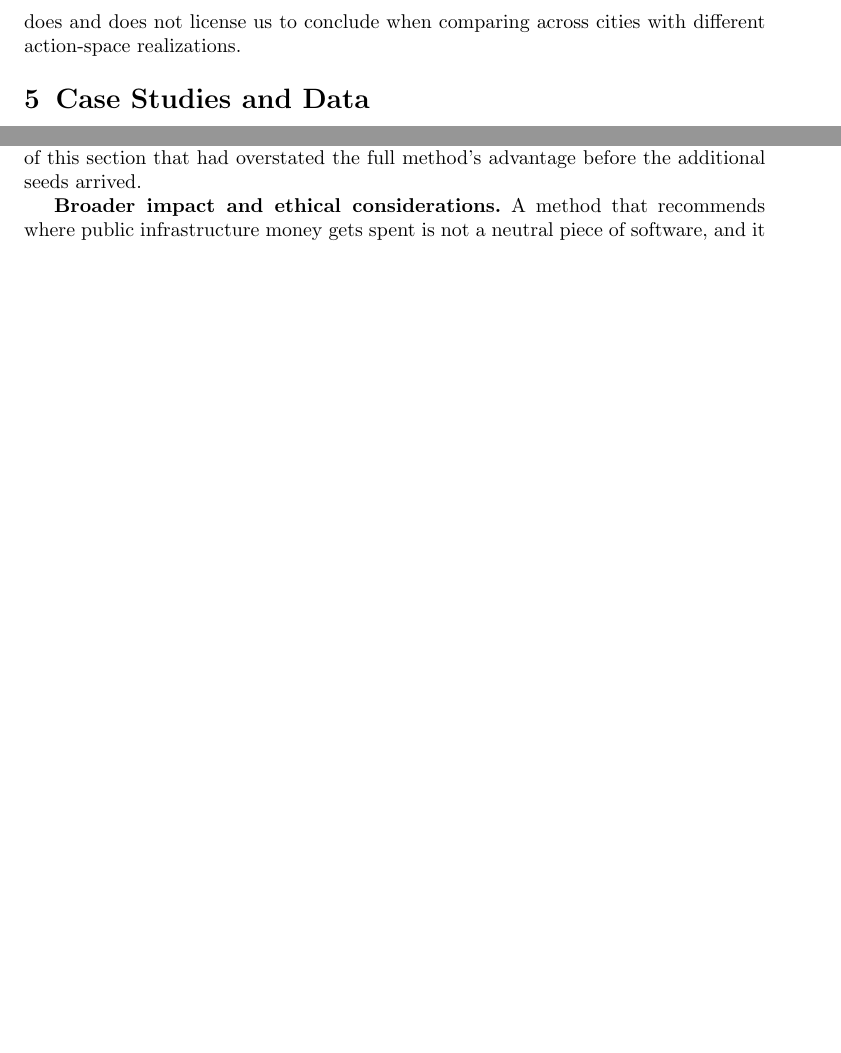
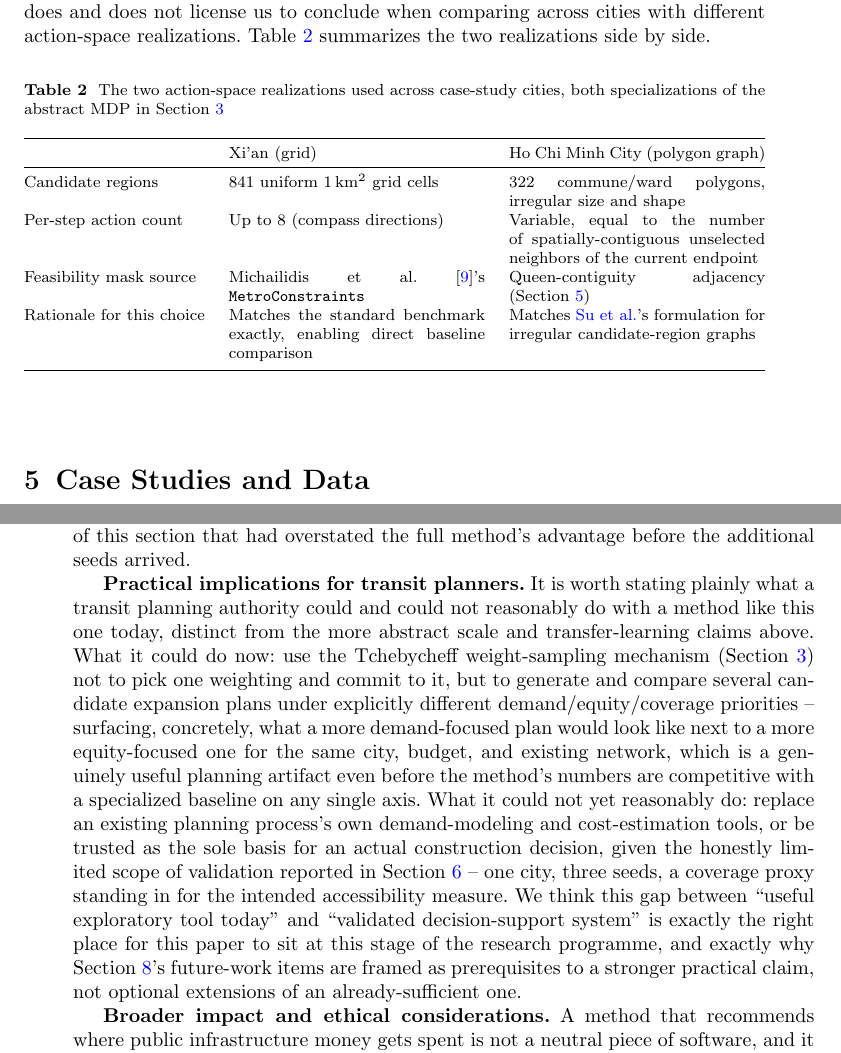
Before and after one commit to vinhqdang/metro_expansion, a LaTeX paper (manuscript/main.tex): two parts of pages 15 and 27 of 33 before the commit and two parts of pages 15 and 28 of 34 after it, joined at a grey line, cut so that both start at the same text, the shorter picture padded with empty space. Compiled offline with pdfLaTeX.

Commit message:
docs: add GNN intuition, practical implications, action-space comparison table
- Method: added an intuition-building paragraph explaining concretely
  what graph message passing buys over the flat feature vector used
  by our flat_encoder ablation and by Zhang et al. -- neighbor-aware
  scoring, and how L=2 layers extends this to second-order structure.
- Discussion: added "Practical implications for transit planners",
  stating plainly what the method could and could not reasonably
  support today (generating comparable candidate plans under
  different priorities: yes; replacing an existing planning process's
  own tools or being the sole basis for a construction decision: not
  yet, given the honestly limited validation scope).
- Method: added a side-by-side comparison table for the two action-
  space realizations (Xi'an grid-walk vs. HCMC polygon-neighbor).

Manuscript compiles cleanly at 34 pages; 51/51 tests pass.

```diff
--- a/manuscript/main.tex
+++ b/manuscript/main.tex
@@ -280,7 +282,21 @@ We therefore introduce a cross-city curriculum: policy weights are pretrained on
 
 \subsection{Instantiating the action space per city}\label{sec:method-implementation}
 
-Section~\ref{sec:problem} defines the action space abstractly, as selecting any feasible unselected candidate node $A_t \in \mathcal{A}(S_t)$. In practice, how that feasibility mask is realized depends on how a given city's candidate regions are represented, and it is worth being explicit that this varies across our case-study cities rather than presenting a single uniform implementation as if it were forced by the formulation. For Xi'an (Section~\ref{sec:experiments}), we adopt the standard benchmark environment for this exact city and dataset -- an 8-directional grid walk, where the agent occupies one grid cell and may extend the line to any of its eight compass neighbors subject to the feasibility mask -- because this is the action-space convention used by \citet{michailidis2026}'s own public environment, and matching it exactly is what makes a direct, apples-to-apples comparison against their reported numbers possible rather than merely approximate. For Ho Chi Minh City's commune/ward-level candidate regions (Section~\ref{sec:data}), where regions are irregular polygons rather than uniform grid cells, the natural realization is instead \citeauthor{su2024}'s formulation: the action space is any spatially-contiguous unselected neighbor of the current line's endpoint, which for an irregular polygon graph is exactly analogous to what an 8-directional grid walk is for a regular one. Both are legal specializations of the same abstract MDP in Section~\ref{sec:problem}; neither changes the reward, the objectives, or the GNN encoder's architecture. We flag this explicitly because it is the kind of implementation detail that is easy to leave implicit in a way that makes results across cities look more directly comparable than they actually are -- Section~\ref{sec:discussion} returns to what this does and does not license us to conclude when comparing across cities with different action-space realizations.
+Section~\ref{sec:problem} defines the action space abstractly, as selecting any feasible unselected candidate node $A_t \in \mathcal{A}(S_t)$. In practice, how that feasibility mask is realized depends on how a given city's candidate regions are represented, and it is worth being explicit that this varies across our case-study cities rather than presenting a single uniform implementation as if it were forced by the formulation. For Xi'an (Section~\ref{sec:experiments}), we adopt the standard benchmark environment for this exact city and dataset -- an 8-directional grid walk, where the agent occupies one grid cell and may extend the line to any of its eight compass neighbors subject to the feasibility mask -- because this is the action-space convention used by \citet{michailidis2026}'s own public environment, and matching it exactly is what makes a direct, apples-to-apples comparison against their reported numbers possible rather than merely approximate. For Ho Chi Minh City's commune/ward-level candidate regions (Section~\ref{sec:data}), where regions are irregular polygons rather than uniform grid cells, the natural realization is instead \citeauthor{su2024}'s formulation: the action space is any spatially-contiguous unselected neighbor of the current line's endpoint, which for an irregular polygon graph is exactly analogous to what an 8-directional grid walk is for a regular one. Both are legal specializations of the same abstract MDP in Section~\ref{sec:problem}; neither changes the reward, the objectives, or the GNN encoder's architecture. We flag this explicitly because it is the kind of implementation detail that is easy to leave implicit in a way that makes results across cities look more directly comparable than they actually are -- Section~\ref{sec:discussion} returns to what this does and does not license us to conclude when comparing across cities with different action-space realizations. Table~\ref{tab:action-space} summarizes the two realizations side by side.
+
+\begin{table}[h]
+\caption{The two action-space realizations used across case-study cities, both specializations of the abstract MDP in Section~\ref{sec:problem}}\label{tab:action-space}
+\begin{tabularx}{\textwidth}{@{}l X X@{}}
+\toprule
+& Xi'an (grid) & Ho Chi Minh City (polygon graph) \\
+\midrule
+Candidate regions & 841 uniform 1\,km$^2$ grid cells & 322 commune/ward polygons, irregular size and shape \\
+Per-step action count & Up to 8 (compass directions) & Variable, equal to the number of spatially-contiguous unselected neighbors of the current endpoint \\
+Feasibility mask source & \citet{michailidis2026}'s \texttt{MetroConstraints} & Queen-contiguity adjacency (Section~\ref{sec:data}) \\
+Rationale for this choice & Matches the standard benchmark exactly, enabling direct baseline comparison & Matches \citeauthor{su2024}'s formulation for irregular candidate-region graphs \\
+\botrule
+\end{tabularx}
+\end{table}
 
 \section{Case Studies and Data}\label{sec:data}
 
@@ -433,6 +449,8 @@ None of these limitations, we think, undermine the paper's central methodologica
 
 \textbf{Threats to validity.} It is worth organizing the above more formally, in the terms empirical software-engineering and machine-learning evaluation studies typically use, so a reader can weigh each concern against the kind of claim it threatens rather than treating ``limitations'' as an undifferentiated list. \emph{Internal validity} -- whether the reported effects are actually caused by the mechanisms we attribute them to -- is threatened primarily by the small seed count discussed above (Limitation 1) and, more subtly, by the possibility that our two ablations differ from our full method along dimensions we did not intend to isolate; we mitigated this by changing exactly one architectural axis per ablation (Section~\ref{sec:experiments}) and holding every hyperparameter in Appendix~\ref{secA1} fixed across all three variants, but a residual risk that some interaction effect confounds the equity and coverage findings cannot be fully excluded from three seeds alone. \emph{External validity} -- whether findings on Xi'an generalize elsewhere -- is threatened by exactly the single-city scope this paper is explicit about throughout (Limitation 4), and is the primary reason Section~\ref{sec1}'s contributions are framed as a research programme with Xi'an as its first result rather than as claims already established across the full case-study set. \emph{Construct validity} -- whether our metrics actually measure what we intend them to -- is threatened by the coverage-for-accessibility substitution (Limitation 2): a policy could, in principle, learn to exploit the coverage proxy's specific geometry (rewarding geographic spread) in a way that would not generalize to the true radiation-model objective it stands in for, though the qualitative pattern in Table~\ref{tab:weight-sensitivity} -- coverage-weighted training producing spread-seeking rather than clustering behavior -- is at least directionally consistent with what the true objective would also reward. \emph{Conclusion validity} -- whether our statistical claims are properly hedged given the evidence -- is the threat we have tried hardest to manage explicitly throughout Section~\ref{sec:experiments}, by reporting standard deviations alongside every mean, by naming which between-variant differences we consider suggestive versus established, and by correcting, in this very manuscript's revision history, an earlier single-seed draft of this section that had overstated the full method's advantage before the additional seeds arrived.
 
+\textbf{Practical implications for transit planners.} It is worth stating plainly what a transit planning authority could and could not reasonably do with a method like this one today, distinct from the more abstract scale and transfer-learning claims above. What it could do now: use the Tchebycheff weight-sampling mechanism (Section~\ref{sec:problem}) not to pick one weighting and commit to it, but to generate and compare several candidate expansion plans under explicitly different demand/equity/coverage priorities -- surfacing, concretely, what a more demand-focused plan would look like next to a more equity-focused one for the same city, budget, and existing network, which is a genuinely useful planning artifact even before the method's numbers are competitive with a specialized baseline on any single axis. What it could not yet reasonably do: replace an existing planning process's own demand-modeling and cost-estimation tools, or be trusted as the sole basis for an actual construction decision, given the honestly limited scope of validation reported in Section~\ref{sec:experiments} -- one city, three seeds, a coverage proxy standing in for the intended accessibility measure. We think this gap between ``useful exploratory tool today'' and ``validated decision-support system'' is exactly the right place for this paper to sit at this stage of the research programme, and exactly why Section~\ref{sec13}'s future-work items are framed as prerequisites to a stronger practical claim, not optional extensions of an already-sufficient one.
+
 \textbf{Broader impact and ethical considerations.} A method that recommends where public infrastructure money gets spent is not a neutral piece of software, and it is worth stating directly what could go wrong if a method like this one were deployed carelessly, rather than leaving the reader to infer it. The equity objective in Section~\ref{sec:problem} is only as meaningful as the demographic groups it is computed over; in the Xi'an experiment (Section~\ref{sec:experiments}) those groups are price-based population bands inherited from the underlying dataset (Section~\ref{sec:data}), which is a reasonable proxy for socioeconomic disparity but not the only axis of transit inequity that matters -- age, disability, gender-differentiated travel patterns, and racial or ethnic segregation are all well-documented dimensions of transit equity \citep{raza2023} that a price-only grouping does not directly represent, and a planner using a system like this one should not mistake ``the equity metric improved'' for ``the network is now equitable in every sense that matters.'' There is also a more structural risk worth naming: an algorithmic recommendation, however well-intentioned its equity term, can function as a way to launder a politically contestable prioritization decision as an objective, technical output, obscuring the value judgments (which groups, which weighting, which time horizon) that went into it and that remain, properly, decisions for accountable public officials and the communities affected by them to make -- exactly the reason our Tchebycheff formulation supports a range of trade-offs rather than baking in one fixed weighting (Section~\ref{sec:problem}), and exactly why we think a tool like this should inform planning deliberation rather than substitute for it. We also note, in the spirit of the ``Environmental impact and sustainability'' scope of this journal, that the training-cost and carbon comparisons in Section~\ref{sec:experiments-carbon} are not incidental to this paper's contribution but part of it: a method's environmental cost during development is a real cost, however small relative to the infrastructure it ultimately helps plan, and reporting it honestly -- including the finding that our current implementation does not yet make efficient use of its GPU -- is consistent with treating that cost as something to be measured and minimized rather than assumed away.
 
 \section{Conclusion}\label{sec13}
```
Also changed, not shown: manuscript/main.tex (2 more changed lines).
